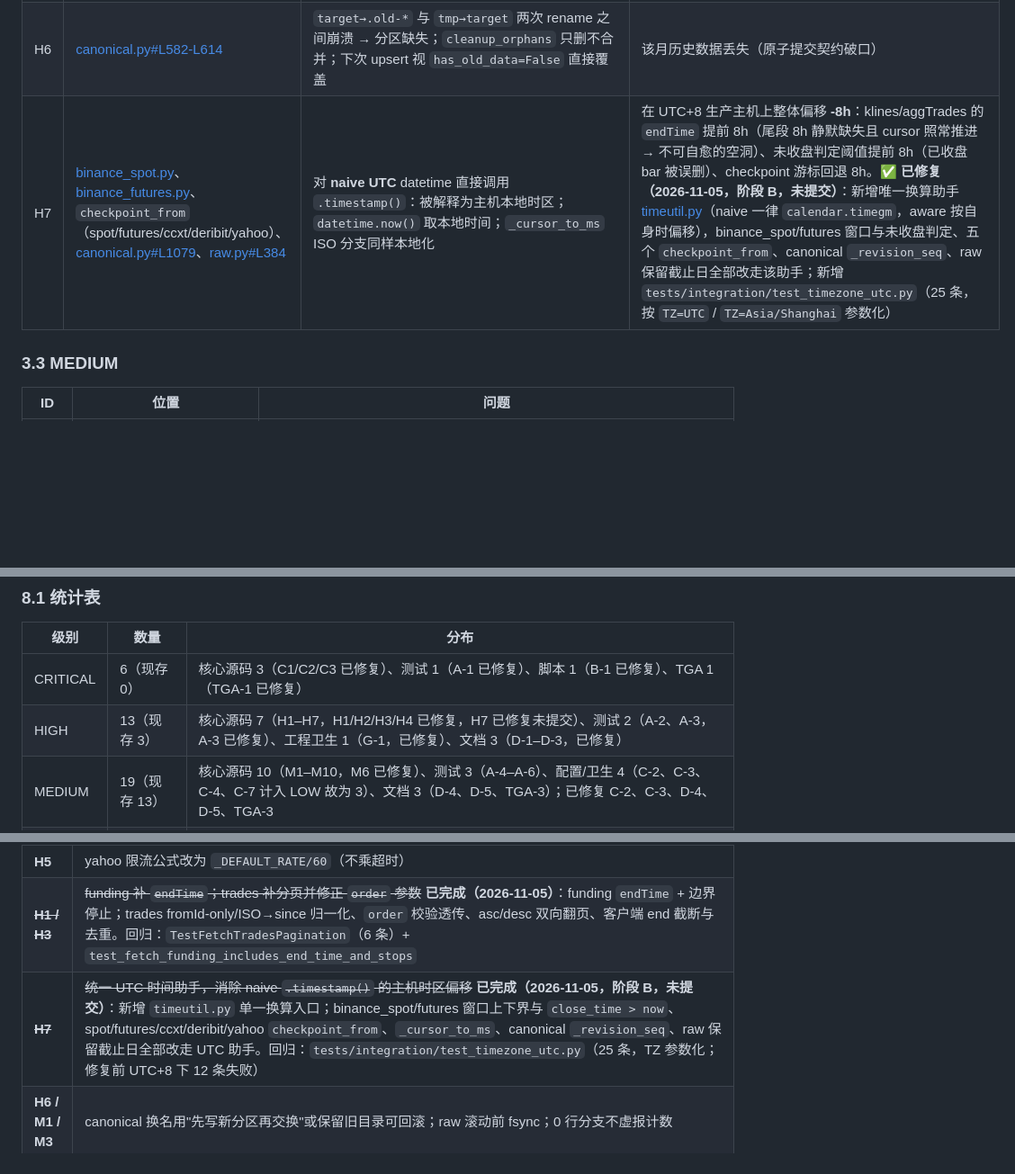
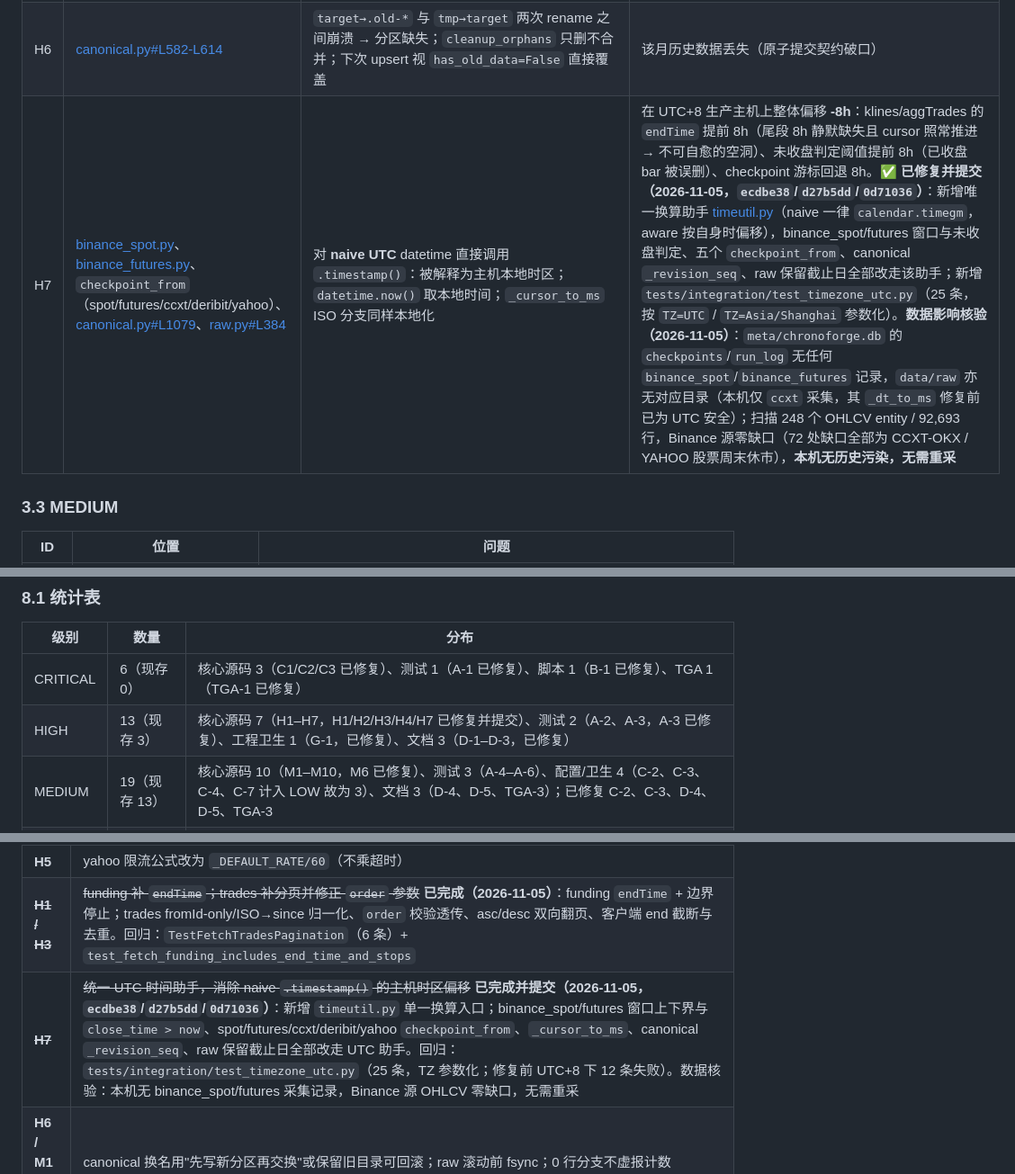
Before and after one commit to daboooooo/ChronoForge, a Markdown page: docs/review/2026-11-05-full-audit.md, 3 parts joined by grey strips. Shown at 90% size. Rendered like a GitHub page; blank space fills up the shorter version.

Commit message:
docs(audit): 核验 H7 数据影响，确认本机无需重采
checkpoints/run_log 无 binance_spot/binance_futures 记录，raw 仅 ccxt
OHLCV:1d（230 个）；248 个 OHLCV entity 中 Binance 源零缺口，72 处
缺口均为 OKX/YAHOO 股票周末休市。H7 状态同步为已提交。

```diff
--- a/docs/review/2026-11-05-full-audit.md
+++ b/docs/review/2026-11-05-full-audit.md
@@ -262,7 +262,7 @@
 | H4 | [treasury_fiscal.py](file:///Users/horsenli/Works/ChronoForge/src/chronoforge/connectors/treasury_fiscal.py) fetch 窗口过滤（L354-L362） | 原按 `record_date >= start` 过滤，**无 T+1 起点回退**（sosovalue/alternative/coinmetrics/coinmarketcap 均有回退 1 天） | DTS T+1 发布语义下边界日行永久漏采，违反项目硬性约束。**✅ 已修复（2026-11-05）**：`fetch` 在计算窗口后统一 `start_date -= 1 day`（下游 natural key upsert 幂等），新增回归测试 `test_fetch_rewinds_start_by_one_day_for_t_plus_1` 断言实际请求 filter 为 `record_date:gte:2026-09-30` |
 | H5 | [yahoo.py#L77-L80](file:///Users/horsenli/Works/ChronoForge/src/chronoforge/connectors/yahoo.py#L77-L80) | `RateLimiter(rate=http_timeout_s * 30/60)`：超时 30s 时 15 req/s = 900 req/min（本意 30 req/min） | 限流形同失效，429 风暴与 getcrumb 封禁风险 |
 | H6 | [canonical.py#L582-L614](file:///Users/horsenli/Works/ChronoForge/src/chronoforge/storage/canonical.py#L582-L614) | `target→.old-*` 与 `tmp→target` 两次 rename 之间崩溃 → 分区缺失；`cleanup_orphans` 只删不合并；下次 upsert 视 `has_old_data=False` 直接覆盖 | 该月历史数据丢失（原子提交契约破口） |
-| H7 | [binance_spot.py](file:///Users/horsenli/Works/ChronoForge/src/chronoforge/connectors/binance_spot.py)、[binance_futures.py](file:///Users/horsenli/Works/ChronoForge/src/chronoforge/connectors/binance_futures.py)、`checkpoint_from`（spot/futures/ccxt/deribit/yahoo）、[canonical.py#L1079](file:///Users/horsenli/Works/ChronoForge/src/chronoforge/storage/canonical.py#L1079)、[raw.py#L384](file:///Users/horsenli/Works/ChronoForge/src/chronoforge/storage/raw.py#L384) | 对 **naive UTC** datetime 直接调用 `.timestamp()`：被解释为主机本地时区；`datetime.now()` 取本地时间；`_cursor_to_ms` ISO 分支同样本地化 | 在 UTC+8 生产主机上整体偏移 **-8h**：klines/aggTrades 的 `endTime` 提前 8h（尾段 8h 静默缺失且 cursor 照常推进 → 不可自愈的空洞）、未收盘判定阈值提前 8h（已收盘 bar 被误删）、checkpoint 游标回退 8h。**✅ 已修复（2026-11-05，阶段 B，未提交）**：新增唯一换算助手 [timeutil.py](file:///Users/horsenli/Works/ChronoForge/src/chronoforge/timeutil.py)（naive 一律 `calendar.timegm`，aware 按自身时偏移），binance_spot/futures 窗口与未收盘判定、五个 `checkpoint_from`、canonical `_revision_seq`、raw 保留截止日全部改走该助手；新增 `tests/integration/test_timezone_utc.py`（25 条，按 `TZ=UTC` / `TZ=Asia/Shanghai` 参数化） |
+| H7 | [binance_spot.py](file:///Users/horsenli/Works/ChronoForge/src/chronoforge/connectors/binance_spot.py)、[binance_futures.py](file:///Users/horsenli/Works/ChronoForge/src/chronoforge/connectors/binance_futures.py)、`checkpoint_from`（spot/futures/ccxt/deribit/yahoo）、[canonical.py#L1079](file:///Users/horsenli/Works/ChronoForge/src/chronoforge/storage/canonical.py#L1079)、[raw.py#L384](file:///Users/horsenli/Works/ChronoForge/src/chronoforge/storage/raw.py#L384) | 对 **naive UTC** datetime 直接调用 `.timestamp()`：被解释为主机本地时区；`datetime.now()` 取本地时间；`_cursor_to_ms` ISO 分支同样本地化 | 在 UTC+8 生产主机上整体偏移 **-8h**：klines/aggTrades 的 `endTime` 提前 8h（尾段 8h 静默缺失且 cursor 照常推进 → 不可自愈的空洞）、未收盘判定阈值提前 8h（已收盘 bar 被误删）、checkpoint 游标回退 8h。**✅ 已修复并提交（2026-11-05，`ecdbe38`/`d27b5dd`/`0d71036`）**：新增唯一换算助手 [timeutil.py](file:///Users/horsenli/Works/ChronoForge/src/chronoforge/timeutil.py)（naive 一律 `calendar.timegm`，aware 按自身时偏移），binance_spot/futures 窗口与未收盘判定、五个 `checkpoint_from`、canonical `_revision_seq`、raw 保留截止日全部改走该助手；新增 `tests/integration/test_timezone_utc.py`（25 条，按 `TZ=UTC` / `TZ=Asia/Shanghai` 参数化）。**数据影响核验（2026-11-05）**：`meta/chronoforge.db` 的 `checkpoints`/`run_log` 无任何 `binance_spot`/`binance_futures` 记录，`data/raw` 亦无对应目录（本机仅 `ccxt` 采集，其 `_dt_to_ms` 修复前已为 UTC 安全）；扫描 248 个 OHLCV entity / 92,693 行，Binance 源零缺口（72 处缺口全部为 CCXT-OKX / YAHOO 股票周末休市），**本机无历史污染，无需重采** |
 
 ### 3.3 MEDIUM
 
@@ -541,7 +541,7 @@
 | 级别 | 数量 | 分布 |
 |---|---|---|
 | CRITICAL | 6（现存 0） | 核心源码 3（C1/C2/C3 已修复）、测试 1（A-1 已修复）、脚本 1（B-1 已修复）、TGA 1（TGA-1 已修复） |
-| HIGH | 13（现存 3） | 核心源码 7（H1–H7，H1/H2/H3/H4 已修复，H7 已修复未提交）、测试 2（A-2、A-3，A-3 已修复）、工程卫生 1（G-1，已修复）、文档 3（D-1–D-3，已修复） |
+| HIGH | 13（现存 3） | 核心源码 7（H1–H7，H1/H2/H3/H4/H7 已修复并提交）、测试 2（A-2、A-3，A-3 已修复）、工程卫生 1（G-1，已修复）、文档 3（D-1–D-3，已修复） |
 | MEDIUM | 19（现存 13） | 核心源码 10（M1–M10，M6 已修复）、测试 3（A-4–A-6）、配置/卫生 4（C-2、C-3、C-4、C-7 计入 LOW 故为 3）、文档 3（D-4、D-5、TGA-3）；已修复 C-2、C-3、D-4、D-5、TGA-3 |
 | LOW | 11 | L1–L6、A-7、C-6、C-7、D-6、D-7 |
 | 合计 | 49 | |
@@ -569,7 +569,7 @@
 | ~~**H2 + M6**~~ | ~~ccxt / deribit / yahoo 统一 rewind + 未收盘过滤~~ **已完成（2026-11-05）**：ccxt OHLCV `since -= interval_seconds`；deribit start 回退一个 resolution；yahoo `period1` 回退一个 interval；三者 normalize 均跳过 `close_time > now` 的 bar 并记 `normalize_skip`/summary（deribit/yahoo）。回归：`TestOHLCVRewind`、`TestChartRewindAndUnclosed`、`TestRewindAndUnclosed` |
 | **H5** | yahoo 限流公式改为 `_DEFAULT_RATE/60`（不乘超时） |
 | ~~**H1 / H3**~~ | ~~funding 补 `endTime`；trades 补分页并修正 `order` 参数~~ **已完成（2026-11-05）**：funding `endTime` + 边界停止；trades fromId-only/ISO→since 归一化、`order` 校验透传、asc/desc 双向翻页、客户端 end 截断与去重。回归：`TestFetchTradesPagination`（6 条）+ `test_fetch_funding_includes_end_time_and_stops` |
-| ~~**H7**~~ | ~~统一 UTC 时间助手，消除 naive `.timestamp()` 的主机时区偏移~~ **已完成（2026-11-05，阶段 B，未提交）**：新增 `timeutil.py` 单一换算入口；binance_spot/futures 窗口上下界与 `close_time > now`、spot/futures/ccxt/deribit/yahoo `checkpoint_from`、`_cursor_to_ms`、canonical `_revision_seq`、raw 保留截止日全部改走 UTC 助手。回归：`tests/integration/test_timezone_utc.py`（25 条，TZ 参数化；修复前 UTC+8 下 12 条失败） |
+| ~~**H7**~~ | ~~统一 UTC 时间助手，消除 naive `.timestamp()` 的主机时区偏移~~ **已完成并提交（2026-11-05，`ecdbe38`/`d27b5dd`/`0d71036`）**：新增 `timeutil.py` 单一换算入口；binance_spot/futures 窗口上下界与 `close_time > now`、spot/futures/ccxt/deribit/yahoo `checkpoint_from`、`_cursor_to_ms`、canonical `_revision_seq`、raw 保留截止日全部改走 UTC 助手。回归：`tests/integration/test_timezone_utc.py`（25 条，TZ 参数化；修复前 UTC+8 下 12 条失败）。数据核验：本机无 binance_spot/futures 采集记录，Binance 源 OHLCV 零缺口，无需重采 |
 | **H6 / M1 / M3** | canonical 换名用"先写新分区再交换"或保留旧目录可回滚；raw 滚动前 fsync；0 行分支不虚报计数 |
 | **A-2** | 补 e2e/quality 两层最小骨架；A-3 的 fixtures 六形态与 13 连接器契约覆盖**已于 2026-11-05 完成** |
 
```
